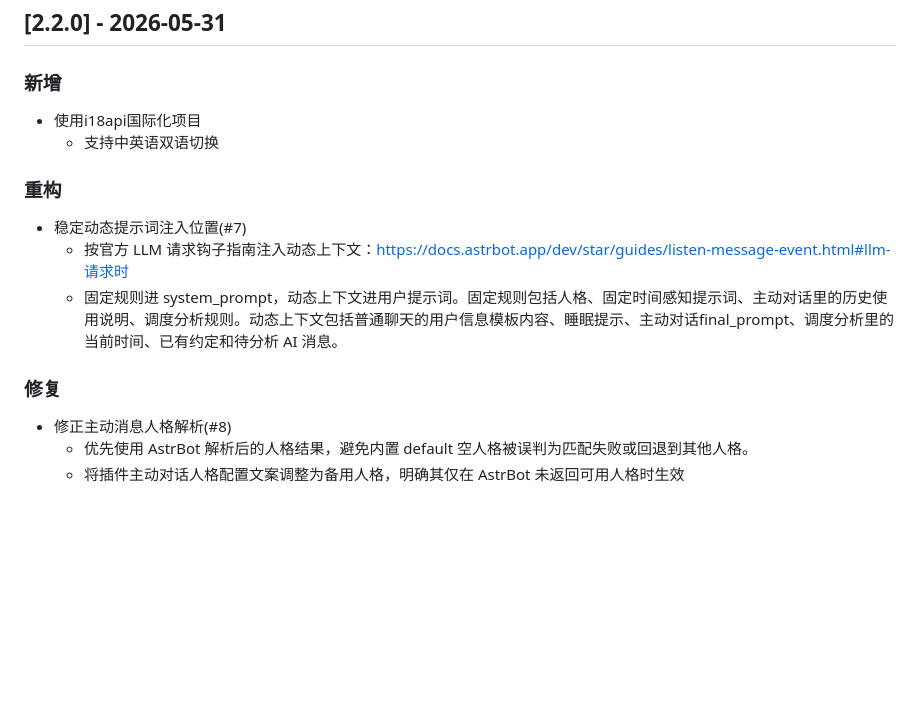
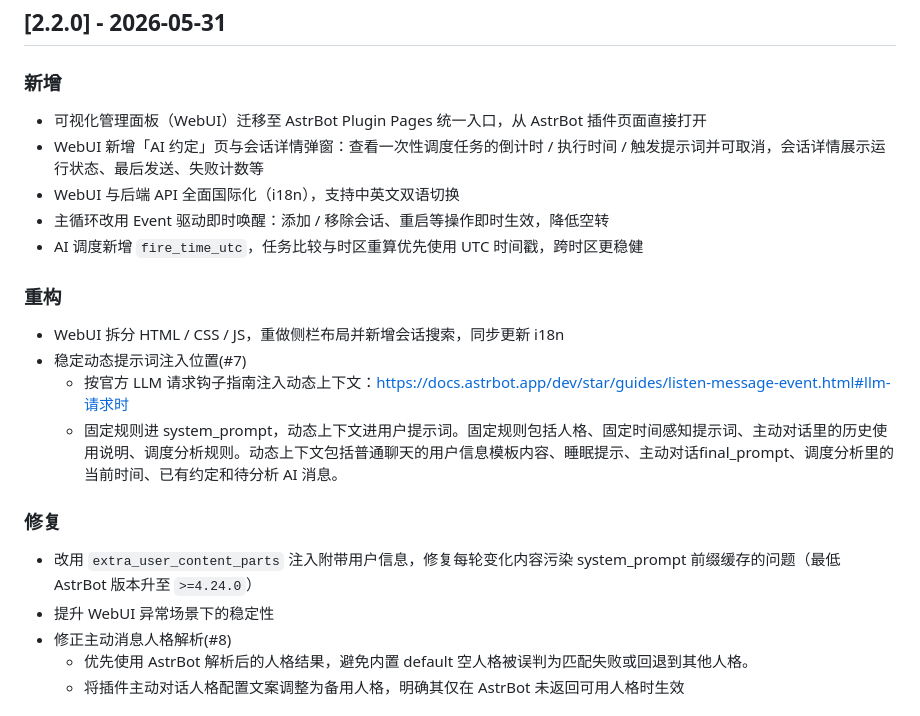
Before and after one commit to AstraSolis/astrbot_proactive_reply, a Markdown page: CHANGELOG.md, the part around one of its changes. GitHub-like rendering; blank space fills up the shorter version.

```diff
--- a/CHANGELOG.md
+++ b/CHANGELOG.md
@@ -38,15 +52,21 @@
 ## [2.2.0] - 2026-05-31
 
 ### 新增
-- 使用i18api国际化项目
-  - 支持中英语双语切换
+- 可视化管理面板（WebUI）迁移至 AstrBot Plugin Pages 统一入口，从 AstrBot 插件页面直接打开
+- WebUI 新增「AI 约定」页与会话详情弹窗：查看一次性调度任务的倒计时 / 执行时间 / 触发提示词并可取消，会话详情展示运行状态、最后发送、失败计数等
+- WebUI 与后端 API 全面国际化（i18n），支持中英文双语切换
+- 主循环改用 Event 驱动即时唤醒：添加 / 移除会话、重启等操作即时生效，降低空转
+- AI 调度新增 `fire_time_utc`，任务比较与时区重算优先使用 UTC 时间戳，跨时区更稳健
 
 ### 重构
+- WebUI 拆分 HTML / CSS / JS，重做侧栏布局并新增会话搜索，同步更新 i18n
 - 稳定动态提示词注入位置(#7)
   - 按官方 LLM 请求钩子指南注入动态上下文：https://docs.astrbot.app/dev/star/guides/listen-message-event.html#llm-请求时
   - 固定规则进 system_prompt，动态上下文进用户提示词。固定规则包括人格、固定时间感知提示词、主动对话里的历史使用说明、调度分析规则。动态上下文包括普通聊天的用户信息模板内容、睡眠提示、主动对话final_prompt、调度分析里的当前时间、已有约定和待分析 AI 消息。
 
 ### 修复
+- 改用 `extra_user_content_parts` 注入附带用户信息，修复每轮变化内容污染 system_prompt 前缀缓存的问题（最低 AstrBot 版本升至 `>=4.24.0`）
+- 提升 WebUI 异常场景下的稳定性
 - 修正主动消息人格解析(#8)
   - 优先使用 AstrBot 解析后的人格结果，避免内置 default 空人格被误判为匹配失败或回退到其他人格。
   - 将插件主动对话人格配置文案调整为备用人格，明确其仅在 AstrBot 未返回可用人格时生效
```
Also changed, not shown: other parts of CHANGELOG.md (+18 -4 lines), README.md (+45 -45 lines).
